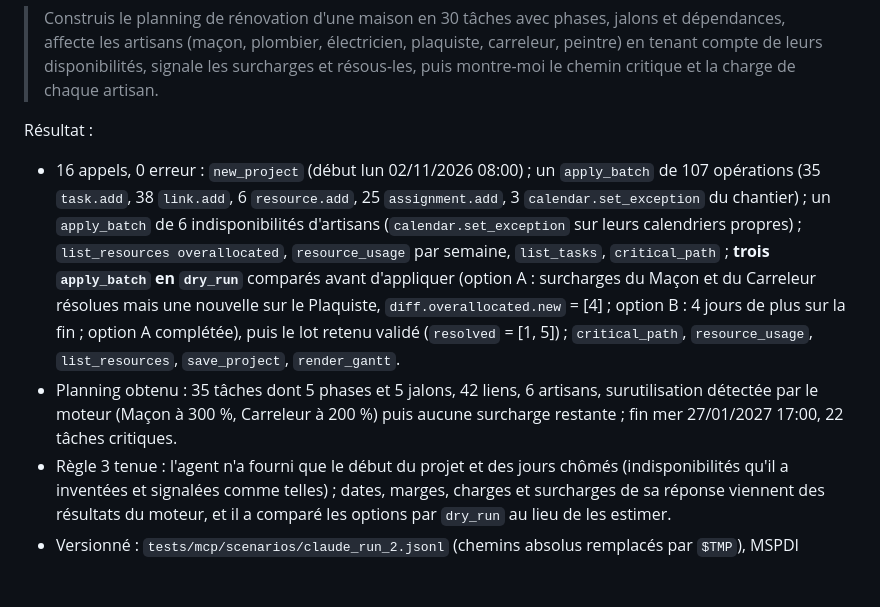
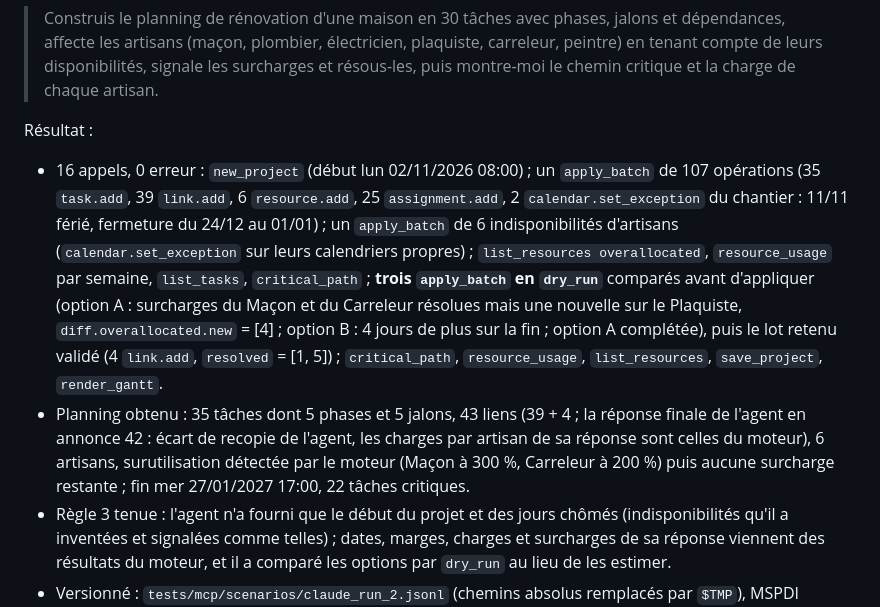
Before and after one commit to theodu78/planrs, a Markdown page: docs/features/mcp.md, the part around the change. Drawn GitHub-style; blank space fills up the shorter version.

Commit message:
docs(mcp): correct the operation and link counts of the second Claude run
Co-Authored-By: Claude Opus 5.5 <noreply@anthropic.com>

```diff
--- a/docs/features/mcp.md
+++ b/docs/features/mcp.md
@@ -85,8 +85,8 @@ Même procédure (binaire `planrs` du lot L9 de J5, conversation neuve, `claude
 
 Résultat :
 
-- 16 appels, 0 erreur : `new_project` (début lun 02/11/2026 08:00) ; un `apply_batch` de 107 opérations (35 `task.add`, 38 `link.add`, 6 `resource.add`, 25 `assignment.add`, 3 `calendar.set_exception` du chantier) ; un `apply_batch` de 6 indisponibilités d'artisans (`calendar.set_exception` sur leurs calendriers propres) ; `list_resources overallocated`, `resource_usage` par semaine, `list_tasks`, `critical_path` ; **trois `apply_batch` en `dry_run`** comparés avant d'appliquer (option A : surcharges du Maçon et du Carreleur résolues mais une nouvelle sur le Plaquiste, `diff.overallocated.new` = [4] ; option B : 4 jours de plus sur la fin ; option A complétée), puis le lot retenu validé (`resolved` = [1, 5]) ; `critical_path`, `resource_usage`, `list_resources`, `save_project`, `render_gantt`.
-- Planning obtenu : 35 tâches dont 5 phases et 5 jalons, 42 liens, 6 artisans, surutilisation détectée par le moteur (Maçon à 300 %, Carreleur à 200 %) puis aucune surcharge restante ; fin mer 27/01/2027 17:00, 22 tâches critiques.
+- 16 appels, 0 erreur : `new_project` (début lun 02/11/2026 08:00) ; un `apply_batch` de 107 opérations (35 `task.add`, 39 `link.add`, 6 `resource.add`, 25 `assignment.add`, 2 `calendar.set_exception` du chantier : 11/11 férié, fermeture du 24/12 au 01/01) ; un `apply_batch` de 6 indisponibilités d'artisans (`calendar.set_exception` sur leurs calendriers propres) ; `list_resources overallocated`, `resource_usage` par semaine, `list_tasks`, `critical_path` ; **trois `apply_batch` en `dry_run`** comparés avant d'appliquer (option A : surcharges du Maçon et du Carreleur résolues mais une nouvelle sur le Plaquiste, `diff.overallocated.new` = [4] ; option B : 4 jours de plus sur la fin ; option A complétée), puis le lot retenu validé (4 `link.add`, `resolved` = [1, 5]) ; `critical_path`, `resource_usage`, `list_resources`, `save_project`, `render_gantt`.
+- Planning obtenu : 35 tâches dont 5 phases et 5 jalons, 43 liens (39 + 4 ; la réponse finale de l'agent en annonce 42 : écart de recopie de l'agent, les charges par artisan de sa réponse sont celles du moteur), 6 artisans, surutilisation détectée par le moteur (Maçon à 300 %, Carreleur à 200 %) puis aucune surcharge restante ; fin mer 27/01/2027 17:00, 22 tâches critiques.
 - Règle 3 tenue : l'agent n'a fourni que le début du projet et des jours chômés (indisponibilités qu'il a inventées et signalées comme telles) ; dates, marges, charges et surcharges de sa réponse viennent des résultats du moteur, et il a comparé les options par `dry_run` au lieu de les estimer.
 - Versionné : `tests/mcp/scenarios/claude_run_2.jsonl` (chemins absolus remplacés par `$TMP`), MSPDI attendu `tests/mcp/expected/claude_run_2.xml`, rejoué par `replay_claude_run_2` (mêmes vérifications que l'essai n° 1, plus les faits clés ci-dessus). Diff de `PLANRS_BLESS=1` relu : hors chemins, seuls changent les `RemainingWork` des 25 affectations (0 dans le fichier de l'essai, égaux au travail depuis le correctif de la relecture finale, R-199) et la taille de l'enregistrement (`bytes` 81 062 → 81 085) ; aucun résultat du moteur ne change (dates, durées, marges, charges, surcharges, chemin critique).
 
```
